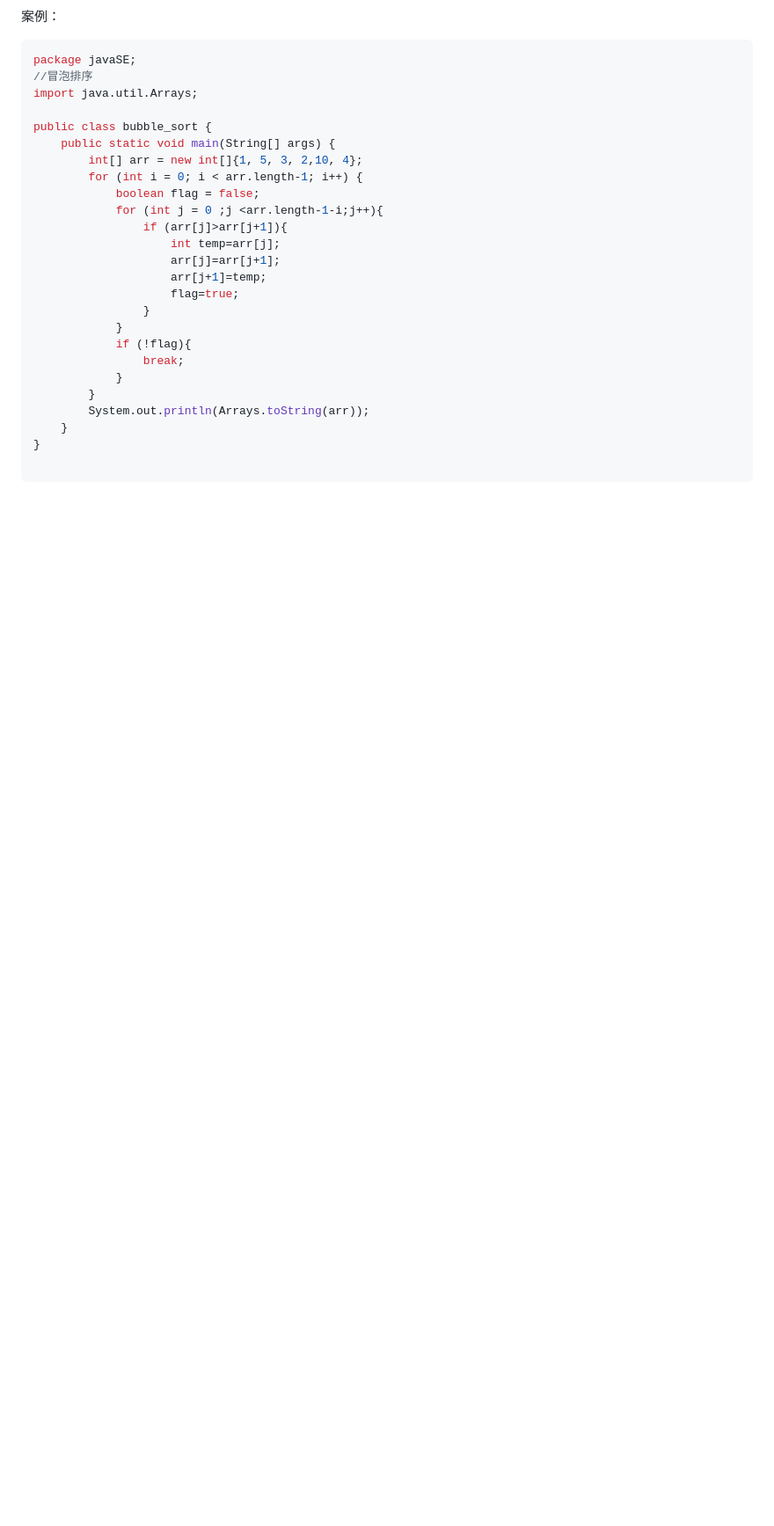
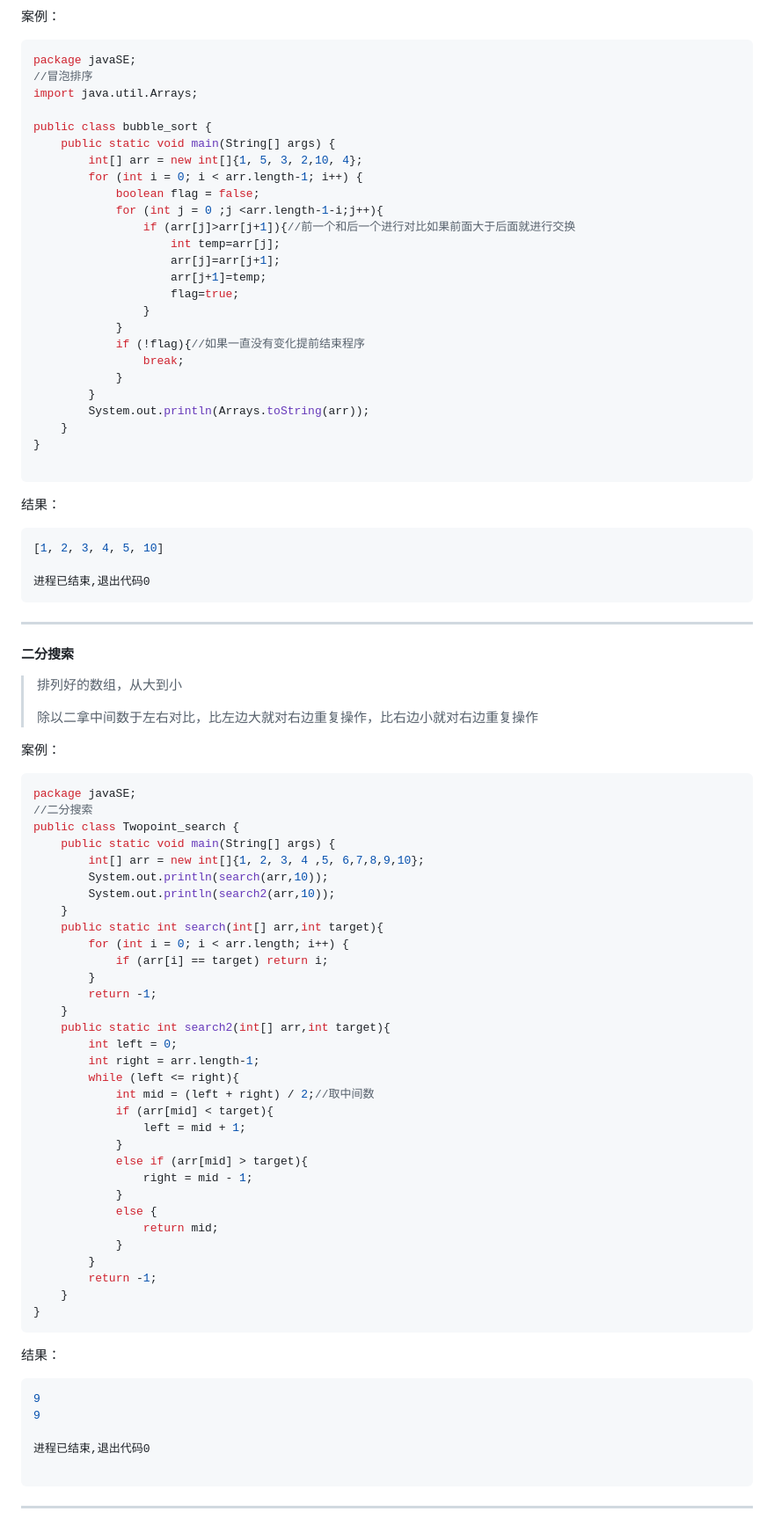
Before and after one commit to 8178919zxp/docsify-docs, a Markdown page: Java语言.md, the part around the change printed below. Shown: that part at 88% size. Rendered like a GitHub page; blank space fills up the shorter version.

```diff
--- a/Java语言.md
+++ b/Java语言.md
@@ -3232,14 +3234,14 @@ public class bubble_sort {
         for (int i = 0; i < arr.length-1; i++) {
             boolean flag = false;
             for (int j = 0 ;j <arr.length-1-i;j++){
-                if (arr[j]>arr[j+1]){
+                if (arr[j]>arr[j+1]){//前一个和后一个进行对比如果前面大于后面就进行交换
                     int temp=arr[j];
                     arr[j]=arr[j+1];
                     arr[j+1]=temp;
                     flag=true;
                 }
             }
-            if (!flag){
+            if (!flag){//如果一直没有变化提前结束程序
                 break;
             }
         }
@@ -3249,3 +3251,70 @@ public class bubble_sort {
 
 ~~~
 
+结果：
+
+~~~java
+[1, 2, 3, 4, 5, 10]
+
+进程已结束,退出代码0
+~~~
+
+------
+
+####  二分搜索
+
+>排列好的数组，从大到小
+>
+>除以二拿中间数于左右对比，比左边大就对右边重复操作，比右边小就对右边重复操作
+
+案例：
+
+~~~java
+package javaSE;
+//二分搜索
+public class Twopoint_search {
+    public static void main(String[] args) {
+        int[] arr = new int[]{1, 2, 3, 4 ,5, 6,7,8,9,10};
+        System.out.println(search(arr,10));
+        System.out.println(search2(arr,10));
+    }
+    public static int search(int[] arr,int target){
+        for (int i = 0; i < arr.length; i++) {
+            if (arr[i] == target) return i;
+        }
+        return -1;
+    }
+    public static int search2(int[] arr,int target){
+        int left = 0;
+        int right = arr.length-1;
+        while (left <= right){
+            int mid = (left + right) / 2;//取中间数
+            if (arr[mid] < target){
+                left = mid + 1;
+            }
+            else if (arr[mid] > target){
+                right = mid - 1;
+            }
+            else {
+                return mid;
+            }
+        }
+        return -1;
+    }
+}
+~~~
+
+结果：
+
+~~~java
+9
+9
+
+进程已结束,退出代码0
+
+~~~
+
+
+
+------
+
```
Also changed, not shown: other parts of Java语言.md (+153 -2 lines), assets/汉塔塔.gif (added).
